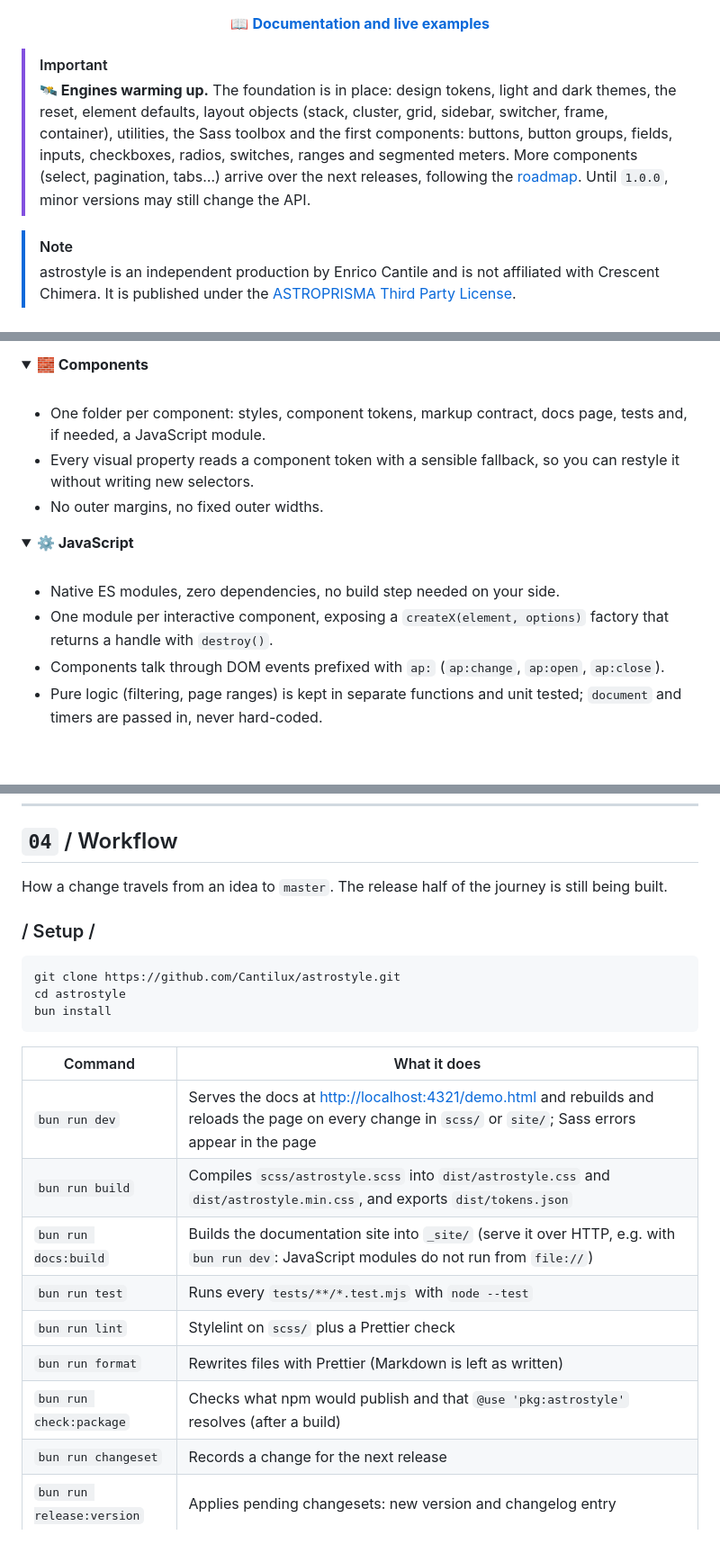
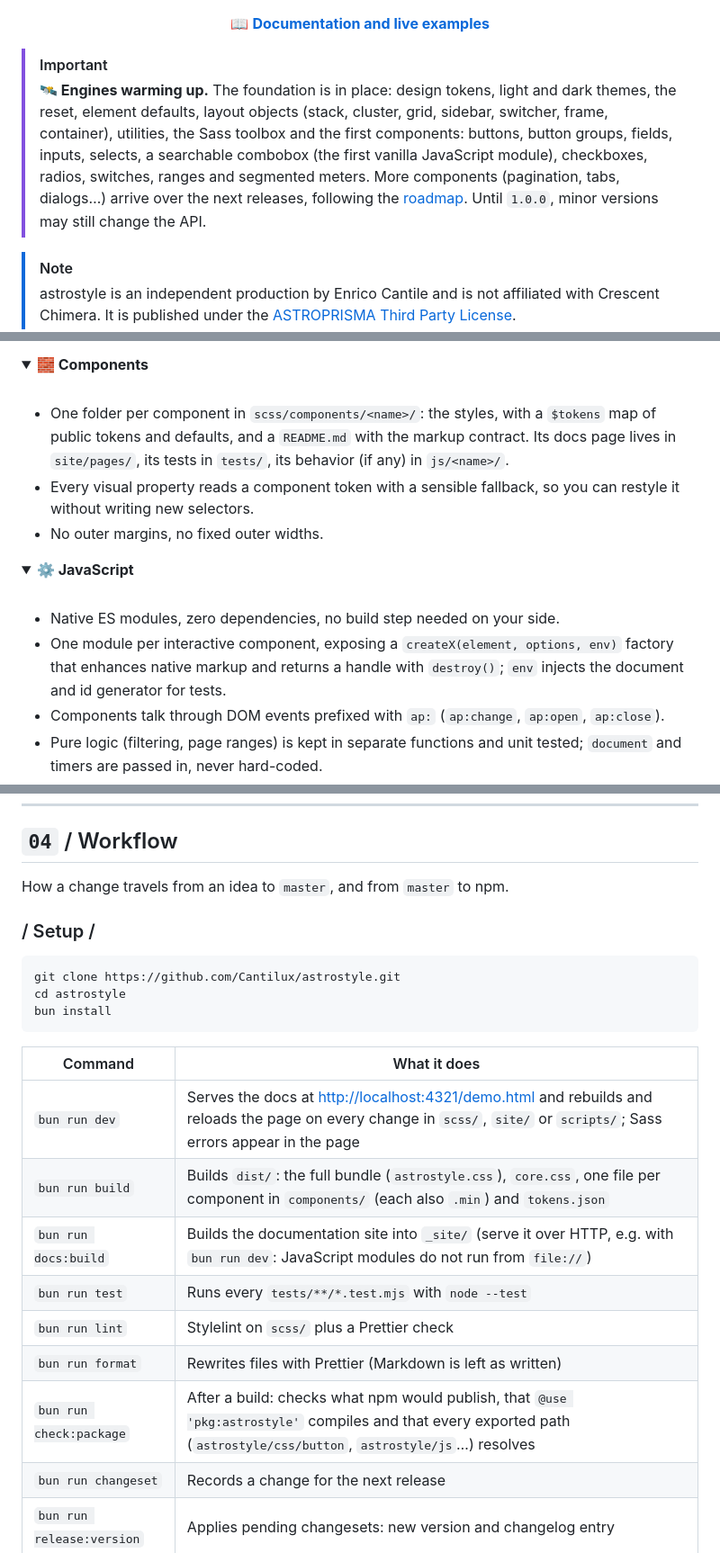
Before and after one commit to Cantilux/astrostyle, a Markdown page: README.md, 3 parts joined by grey strips. Shown at 90% size. Rendered like a GitHub page; folded sections open; blank space fills up the shorter version.

Commit message:
docs: bring stale README passages up to date
Status list with the select and the combobox, what emit() outputs,
$components in the customization example, where component docs, tests
and behavior live, the createX(element, options, env) contract, the
build, dev and package-check commands, and what CI runs.

Co-Authored-By: Claude Opus 5.5 <noreply@anthropic.com>

```diff
--- a/README.md
+++ b/README.md
@@ -17,7 +17,7 @@
 </p>
 
 > [!IMPORTANT]
-> **🛰️ Engines warming up.** The foundation is in place: design tokens, light and dark themes, the reset, element defaults, layout objects (stack, cluster, grid, sidebar, switcher, frame, container), utilities, the Sass toolbox and the first components: buttons, button groups, fields, inputs, checkboxes, radios, switches, ranges and segmented meters. More components (select, pagination, tabs…) arrive over the next releases, following the [roadmap](https://github.com/Cantilux/astrostyle/issues). Until `1.0.0`, minor versions may still change the API.
+> **🛰️ Engines warming up.** The foundation is in place: design tokens, light and dark themes, the reset, element defaults, layout objects (stack, cluster, grid, sidebar, switcher, frame, container), utilities, the Sass toolbox and the first components: buttons, button groups, fields, inputs, selects, a searchable combobox (the first vanilla JavaScript module), checkboxes, radios, switches, ranges and segmented meters. More components (pagination, tabs, dialogs…) arrive over the next releases, following the [roadmap](https://github.com/Cantilux/astrostyle/issues). Until `1.0.0`, minor versions may still change the API.
 
 > [!NOTE]
 > astrostyle is an independent production by Enrico Cantile and is not affiliated with Crescent Chimera. It is published under the [ASTROPRISMA Third Party License](https://www.astroprisma.com/license).
@@ -304,7 +305,7 @@ The house rules. Click a section to open it.
 
 <br>
 
-- One folder per component: styles, component tokens, markup contract, docs page, tests and, if needed, a JavaScript module.
+- One folder per component in `scss/components/<name>/`: the styles, with a `$tokens` map of public tokens and defaults, and a `README.md` with the markup contract. Its docs page lives in `site/pages/`, its tests in `tests/`, its behavior (if any) in `js/<name>/`.
 - Every visual property reads a component token with a sensible fallback, so you can restyle it without writing new selectors.
 - No outer margins, no fixed outer widths.
 
@@ -316,7 +317,7 @@ The house rules. Click a section to open it.
 <br>
 
 - Native ES modules, zero dependencies, no build step needed on your side.
-- One module per interactive component, exposing a `createX(element, options)` factory that returns a handle with `destroy()`.
+- One module per interactive component, exposing a `createX(element, options, env)` factory that enhances native markup and returns a handle with `destroy()`; `env` injects the document and id generator for tests.
 - Components talk through DOM events prefixed with `ap:` (`ap:change`, `ap:open`, `ap:close`).
 - Pure logic (filtering, page ranges) is kept in separate functions and unit tested; `document` and timers are passed in, never hard-coded.
 - JavaScript never sets visual styles inline, except for positioning.
@@ -339,7 +340,7 @@ The house rules. Click a section to open it.
 
 ## `04` / Workflow
 
-How a change travels from an idea to `master`. The release half of the journey is still being built.
+How a change travels from an idea to `master`, and from `master` to npm.
 
 ### / Setup /
 
@@ -351,13 +352,13 @@ bun install
 
 | Command | What it does |
 | --- | --- |
-| `bun run dev` | Serves the docs at <http://localhost:4321/demo.html> and rebuilds and reloads the page on every change in `scss/` or `site/`; Sass errors appear in the page |
-| `bun run build` | Compiles `scss/astrostyle.scss` into `dist/astrostyle.css` and `dist/astrostyle.min.css`, and exports `dist/tokens.json` |
+| `bun run dev` | Serves the docs at <http://localhost:4321/demo.html> and rebuilds and reloads the page on every change in `scss/`, `site/` or `scripts/`; Sass errors appear in the page |
+| `bun run build` | Builds `dist/`: the full bundle (`astrostyle.css`), `core.css`, one file per component in `components/` (each also `.min`) and `tokens.json` |
 | `bun run docs:build` | Builds the documentation site into `_site/` (serve it over HTTP, e.g. with `bun run dev`: JavaScript modules do not run from `file://`) |
 | `bun run test` | Runs every `tests/**/*.test.mjs` with `node --test` |
 | `bun run lint` | Stylelint on `scss/` plus a Prettier check |
 | `bun run format` | Rewrites files with Prettier (Markdown is left as written) |
-| `bun run check:package` | Checks what npm would publish and that `@use 'pkg:astrostyle'` resolves (after a build) |
+| `bun run check:package` | After a build: checks what npm would publish, that `@use 'pkg:astrostyle'` compiles and that every exported path (`astrostyle/css/button`, `astrostyle/js`…) resolves |
 | `bun run changeset` | Records a change for the next release |
 | `bun run release:version` | Applies pending changesets: new version and changelog entry |
 
```
Also changed, not shown: other parts of README.md (+3 -2 lines).
